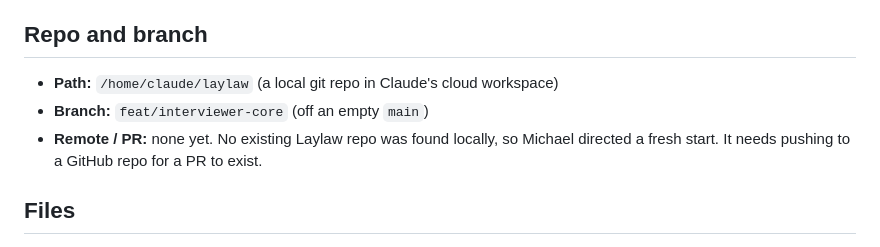
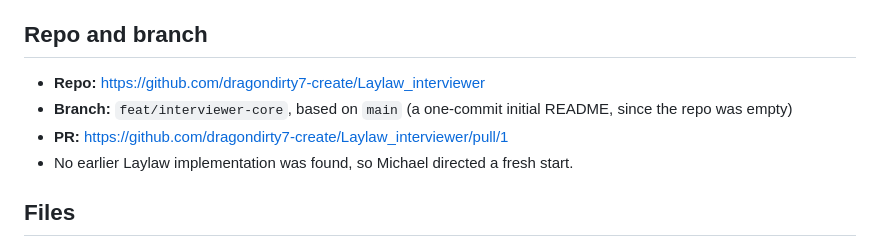
Before and after one commit to dragondirty7-create/Laylaw_interviewer, a Markdown page: HANDOFF.md, the part around the change. Rendered like a GitHub page.

Commit message:
Handoff: record repo, branch, and PR
Co-Authored-By: Claude Opus 5.5 <noreply@anthropic.com>
Claude-Session: https://claude.ai/code/session_01XgQ9u7UdwpCrQpr4wDSr4D

```diff
--- a/HANDOFF.md
+++ b/HANDOFF.md
@@ -5,9 +5,10 @@
 **Source of truth:** *Laylaw Interviewer — Canonical Specification* + *Claude Code Handoff — Laylaw Interviewer* (Drive)
 
 ## Repo and branch
-- **Path:** `/home/claude/laylaw` (a local git repo in Claude's cloud workspace)
-- **Branch:** `feat/interviewer-core` (off an empty `main`)
-- **Remote / PR:** none yet. No existing Laylaw repo was found locally, so Michael directed a fresh start. It needs pushing to a GitHub repo for a PR to exist.
+- **Repo:** https://github.com/dragondirty7-create/Laylaw_interviewer
+- **Branch:** `feat/interviewer-core`, based on `main` (a one-commit initial README, since the repo was empty)
+- **PR:** https://github.com/dragondirty7-create/Laylaw_interviewer/pull/1
+- No earlier Laylaw implementation was found, so Michael directed a fresh start.
 
 ## Files
 - `laylaw/interviewer/models.py`, `classify.py`, `session.py`, `guard.py`, `outputs.py`, `workspace.py`, `paths.py`, `__init__.py`
```
